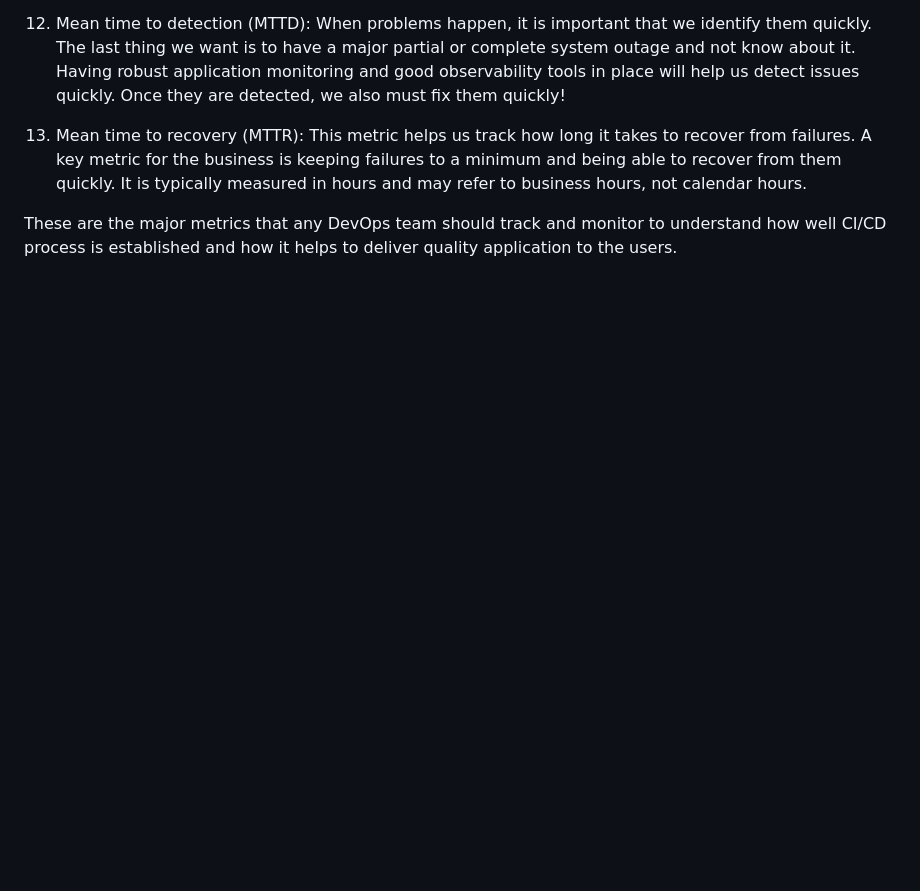
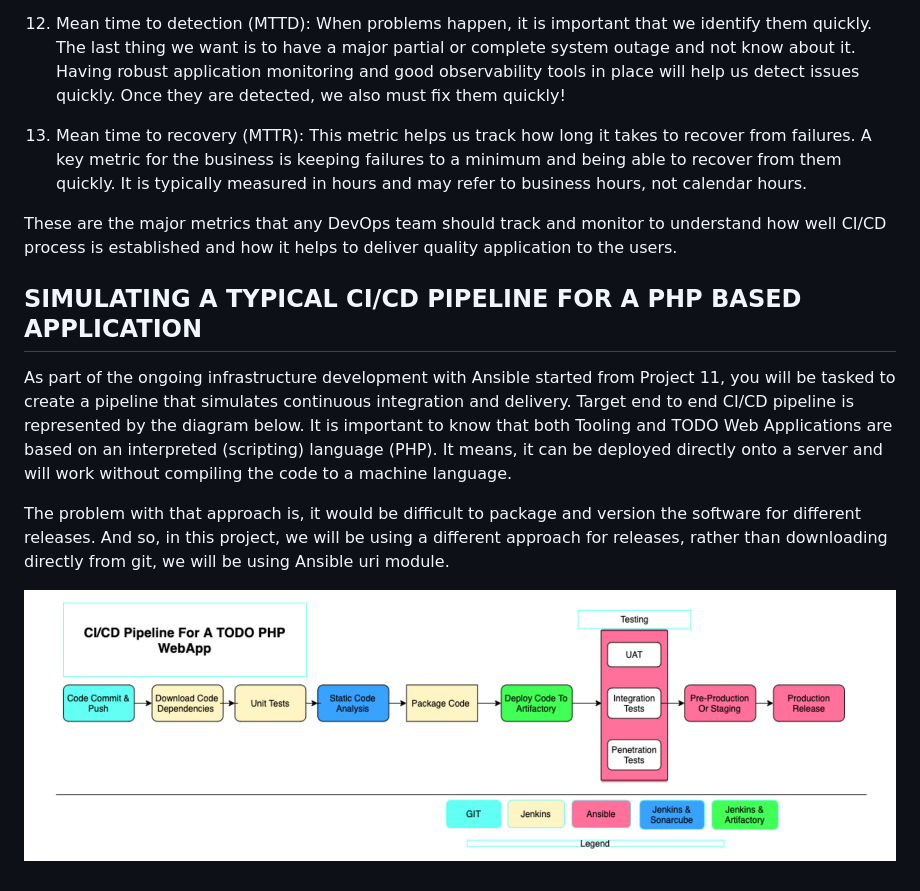
Before and after one commit to TobiOlajumoke/DevOps-Projects, a Markdown page: 14.EXPERIENCE_CONTINUOUS_INTEGRATION_WITH_JENKINS_ANSIBLE_ARTIFACTORY_SONARQUBE_PHP/readme.md, the part around the change. GitHub-like rendering; pictures changed too: 14.EXPERIENCE_CONTINUOUS_INTEGRATION_WITH_JENKINS_ANSIBLE_ARTIFACTORY_SONARQUBE_PHP/images/php cicd pipline diagram.png (added); blank space fills up the shorter version.

Commit message:
Simulating PHP cicd pipline

```diff
--- a/14.EXPERIENCE_CONTINUOUS_INTEGRATION_WITH_JENKINS_ANSIBLE_ARTIFACTORY_SONARQUBE_PHP/readme.md
+++ b/14.EXPERIENCE_CONTINUOUS_INTEGRATION_WITH_JENKINS_ANSIBLE_ARTIFACTORY_SONARQUBE_PHP/readme.md
@@ -75,3 +75,11 @@ It might be common after a deployment to see major changes in the usage of speci
 13. Mean time to recovery (MTTR): This metric helps us track how long it takes to recover from failures. A key metric for the business is keeping failures to a minimum and being able to recover from them quickly. It is typically measured in hours and may refer to business hours, not calendar hours.
 
 These are the major metrics that any DevOps team should track and monitor to understand how well CI/CD process is established and how it helps to deliver quality application to the users.
+
+
+## SIMULATING A TYPICAL CI/CD PIPELINE FOR A PHP BASED APPLICATION
+As part of the ongoing infrastructure development with Ansible started from Project 11, you will be tasked to create a pipeline that simulates continuous integration and delivery. Target end to end CI/CD pipeline is represented by the diagram below. It is important to know that both Tooling and TODO Web Applications are based on an interpreted (scripting) language (PHP). It means, it can be deployed directly onto a server and will work without compiling the code to a machine language.
+
+The problem with that approach is, it would be difficult to package and version the software for different releases. And so, in this project, we will be using a different approach for releases, rather than downloading directly from git, we will be using Ansible uri module.
+
+![alt text](<images/php cicd pipline diagram.png>)
```
